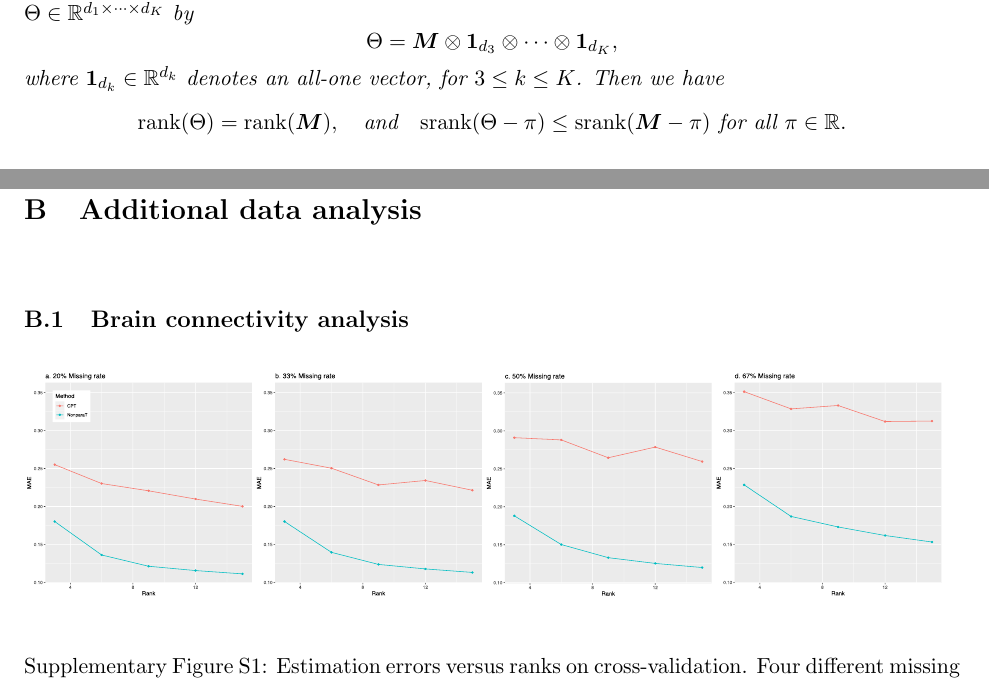
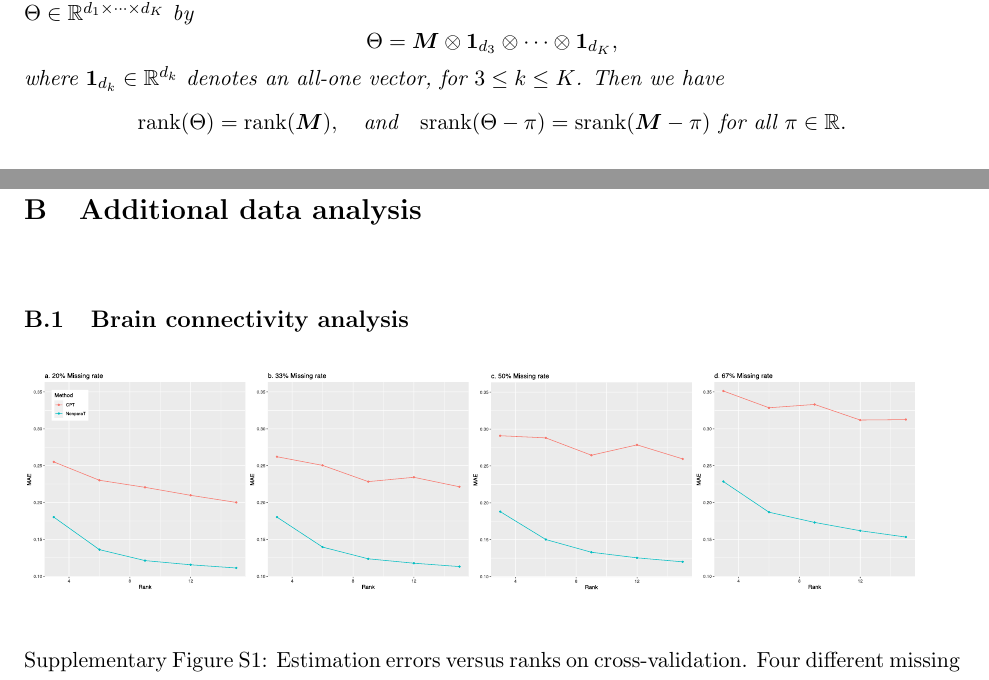
Before and after one commit to Miaoyanwang/signT, a LaTeX document (SignT_supp.tex): two parts of pages 3 and 5 of 12, joined at a grey line, cut so that both start at the same text. Compiled offline with pdfLaTeX.

Commit message:
Add files via upload

```diff
--- a/SignT_supp.tex
+++ b/SignT_supp.tex
@@ -233,7 +233,7 @@ We provide several additional examples such that $\rank(\Theta)\geq d$ whereas $
 \]
 where $\mathbf{1}_{d_k}\in\mathbb{R}^{d_k}$ denotes an all-one vector, for $3\leq k\leq K$. Then we have
 \[
-\rank(\Theta)=\rank(\mM),\quad \text{and}\quad \srank(\Theta-\pi)\leq\srank(\mM-\pi) \ \text{for all $\pi\in\mathbb{R}$}.
+\rank(\Theta)=\rank(\mM),\quad \text{and}\quad \srank(\Theta-\pi)=\srank(\mM-\pi) \ \text{for all $\pi\in\mathbb{R}$}.
 \]
 \end{prop}
 \begin{proof}
@@ -313,7 +313,7 @@ Therefore, $\sign\left(2^{-d}+2^{-d-3}-\mA\right)=2\mI-\mathbf{1}_d\otimes \math
 \section{Additional data analysis}~\label{sec:data}
 \subsection{Brain connectivity analysis}
 \begin{figure}[h]\label{fig:braincv}
-\includegraphics[width = 17cm]{figure/brain_sim.pdf}
+\includegraphics[width = \textwidth]{figure/brain_sim.pdf}
 \caption{Estimation errors versus ranks on cross-validation. Four different missing rates are used: 20\%,33\%,50\%, and 67\%. }
 \end{figure}
 Figure~\ref{fig:braincv} shows the MAE based on cross-validation with $r = 3,6,9,12,15$ and $H = 20$. We find that our method outperforms substantially in all combinations of ranks and missing rates.   The figure shows that the performance gap between two methods increases as the proportion of  missing data gets higher.  This  trend  implies  that increased missingness gives more advantages to our method.
```
Also changed, not shown: signT_combined.tex (+1 -1 lines), SignT_supp.pdf, signT_combined.pdf.
